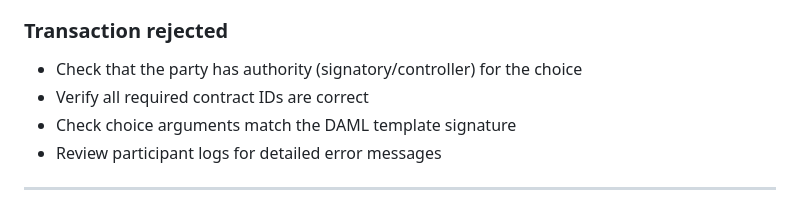
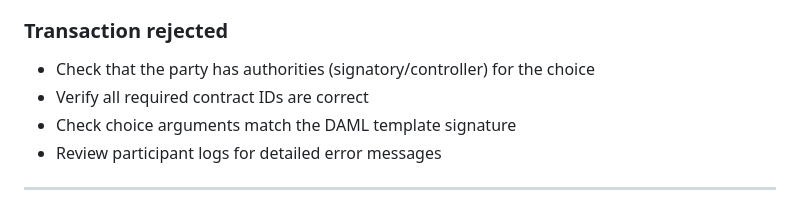
Before and after one commit to TruthOracle/pm-frontend, a Markdown page: INTEGRATION.md, the part around the change. Rendered like a GitHub page.

Commit message:
Fix grammatical error in authority check instruction
Fix grammatical error in authority

```diff
--- a/INTEGRATION.md
+++ b/INTEGRATION.md
@@ -348,7 +348,7 @@ After a successful execute, the participant has one active `MarketCounter` contr
 - Ensure the package is uploaded and vetted on the participant
 
 ### Transaction rejected
-- Check that the party has authority (signatory/controller) for the choice
+- Check that the party has authorities (signatory/controller) for the choice
 - Verify all required contract IDs are correct
 - Check choice arguments match the DAML template signature
 - Review participant logs for detailed error messages
```
